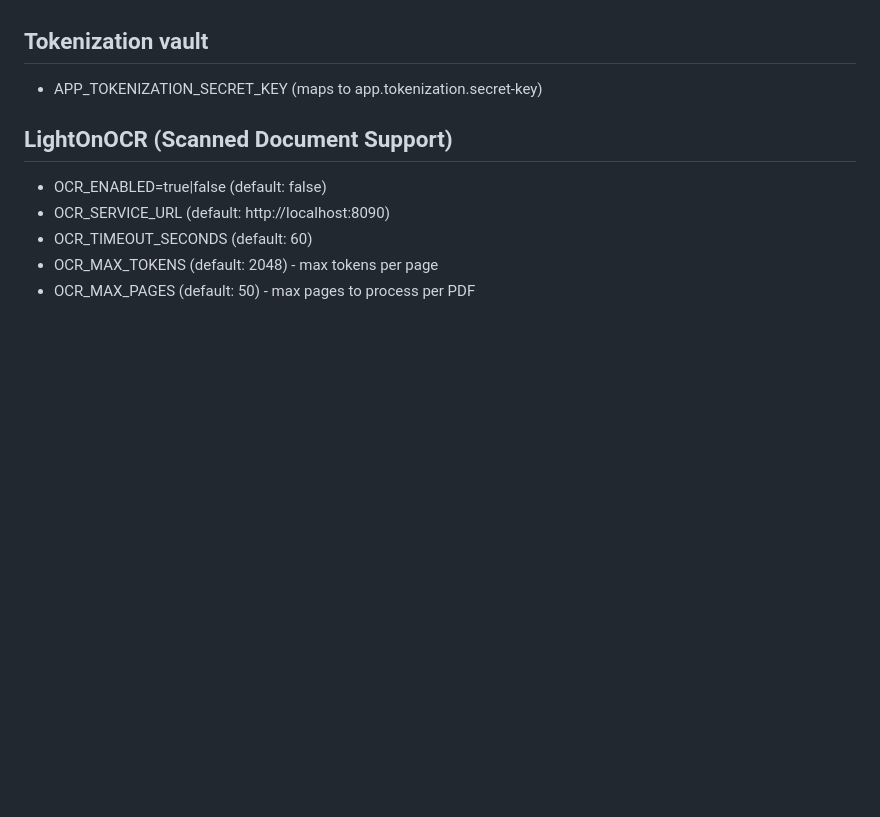
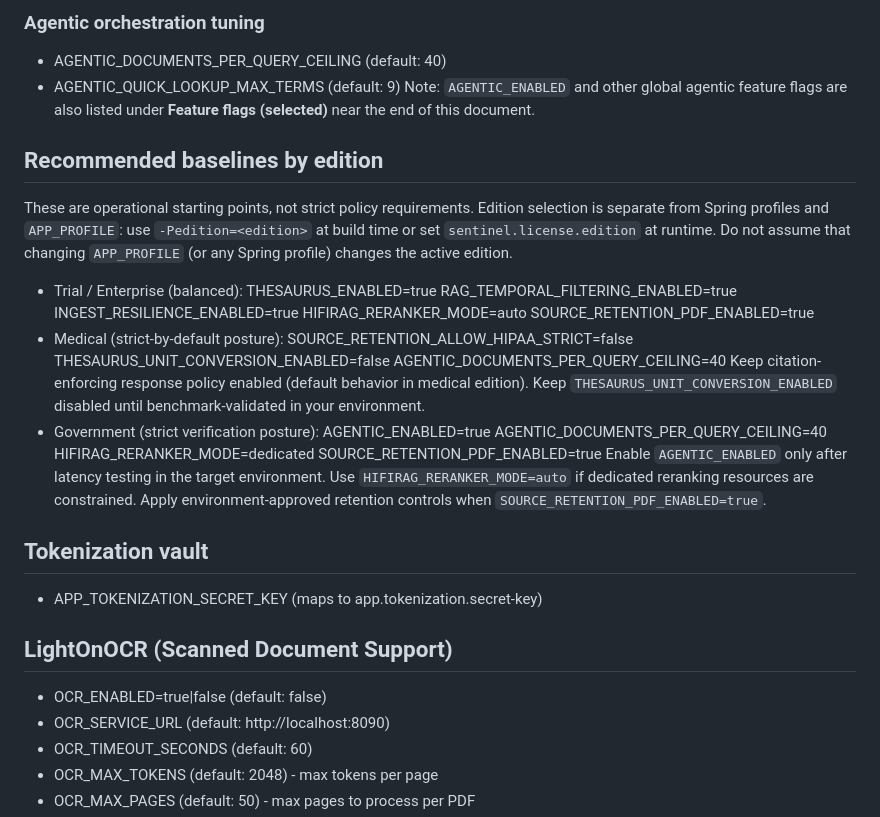
Before and after one commit to jreinhal/mercenary-project, a Markdown page: docs/engineering/CONFIGURATION.md, the part around one of its changes. Drawn GitHub-style; blank space fills up the shorter version.

```diff
--- a/docs/engineering/CONFIGURATION.md
+++ b/docs/engineering/CONFIGURATION.md
@@ -81,3 +124,33 @@ Notes:
+### Agentic orchestration tuning
+- AGENTIC_DOCUMENTS_PER_QUERY_CEILING (default: 40)
+- AGENTIC_QUICK_LOOKUP_MAX_TERMS (default: 9)
+Note: `AGENTIC_ENABLED` and other global agentic feature flags are also listed under **Feature flags (selected)** near the end of this document.
+
+## Recommended baselines by edition
+
+These are operational starting points, not strict policy requirements.
+Edition selection is separate from Spring profiles and `APP_PROFILE`: use `-Pedition=<edition>` at build time or set `sentinel.license.edition` at runtime. Do not assume that changing `APP_PROFILE` (or any Spring profile) changes the active edition.
+
+- Trial / Enterprise (balanced):
+  THESAURUS_ENABLED=true
+  RAG_TEMPORAL_FILTERING_ENABLED=true
+  INGEST_RESILIENCE_ENABLED=true
+  HIFIRAG_RERANKER_MODE=auto
+  SOURCE_RETENTION_PDF_ENABLED=true
+- Medical (strict-by-default posture):
+  SOURCE_RETENTION_ALLOW_HIPAA_STRICT=false
+  THESAURUS_UNIT_CONVERSION_ENABLED=false
+  AGENTIC_DOCUMENTS_PER_QUERY_CEILING=40
+  Keep citation-enforcing response policy enabled (default behavior in medical edition).
+  Keep `THESAURUS_UNIT_CONVERSION_ENABLED` disabled until benchmark-validated in your environment.
+- Government (strict verification posture):
+  AGENTIC_ENABLED=true
+  AGENTIC_DOCUMENTS_PER_QUERY_CEILING=40
+  HIFIRAG_RERANKER_MODE=dedicated
+  SOURCE_RETENTION_PDF_ENABLED=true
+  Enable `AGENTIC_ENABLED` only after latency testing in the target environment.
+  Use `HIFIRAG_RERANKER_MODE=auto` if dedicated reranking resources are constrained.
+  Apply environment-approved retention controls when `SOURCE_RETENTION_PDF_ENABLED=true`.
 
 ## Tokenization vault
 - APP_TOKENIZATION_SECRET_KEY (maps to app.tokenization.secret-key)
```
Also changed, not shown: other parts of docs/engineering/CONFIGURATION.md (+43 -0 lines).
